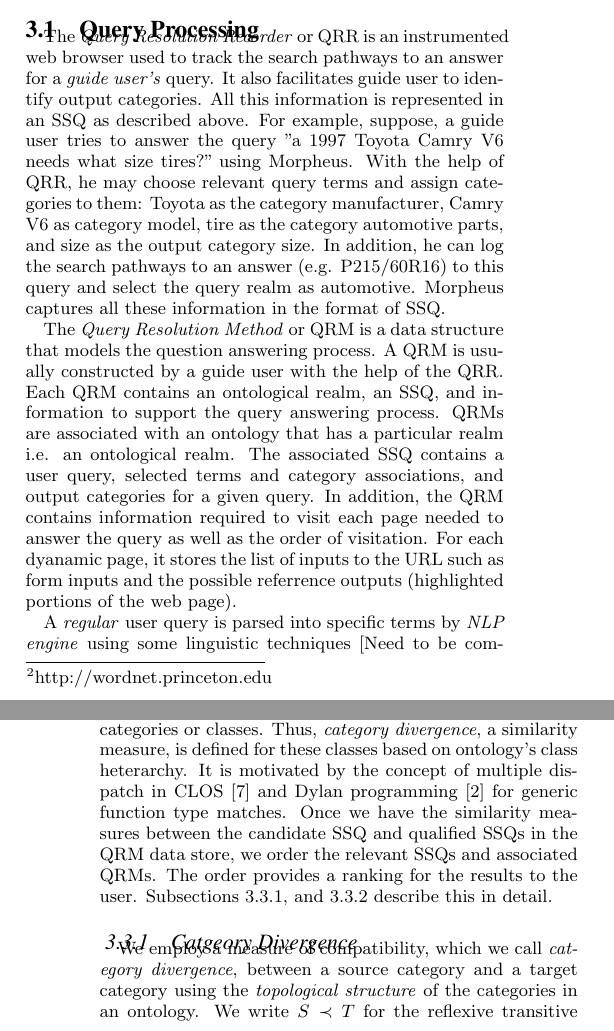
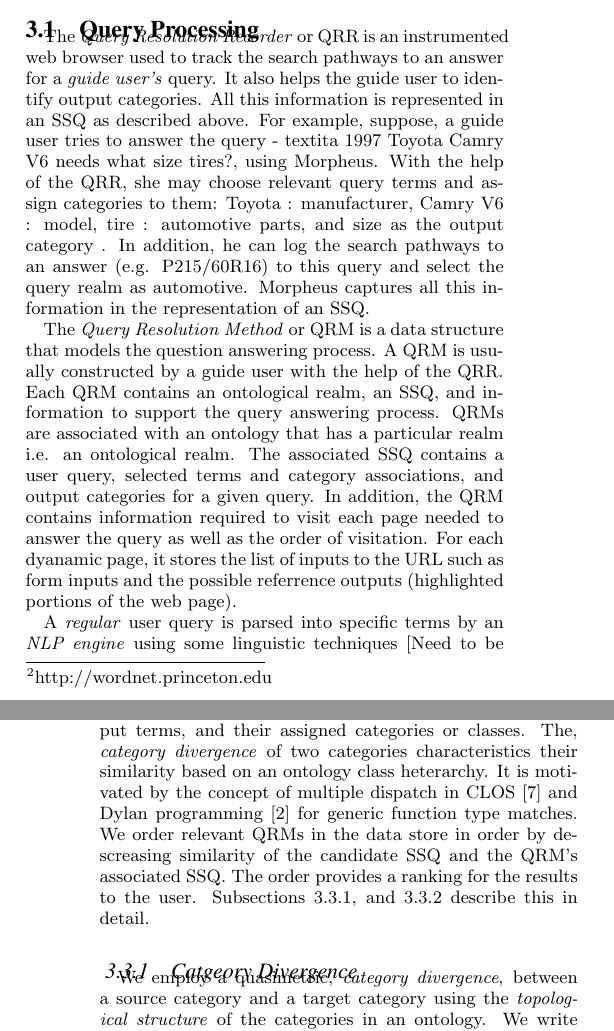
Before and after one commit to mehmetcelikel/ufmorpheus, a LaTeX paper (paper/IIWAS2010/morpheus.tex, which reads paper/IIWAS2010/content/system_arch.tex): two parts of the columns of pages 2 and 3 of 4, joined at a grey line, cut so that both start at the same text. Compiled offline with pdfLaTeX.

Commit message:
small changes to intro and sys arch

```diff
--- a/paper/IIWAS2010/content/system_arch.tex
+++ b/paper/IIWAS2010/content/system_arch.tex
@@ -7,17 +7,16 @@ role in the \textit{automated question answering} process.
 \subsection{Query Processing}
 
 The \textit{Query Resolution Recorder} or QRR is an instrumented web browser
-used to
-track the search pathways to an answer for a \textit{guide user's} query. It
-also facilitates guide user to identify output categories. All this information
+used to track the search pathways to an answer for a \textit{guide user's} query. It
+also helps the guide user to identify output categories. All this information
 is represented in an SSQ as described above. For example, suppose, a guide user
-tries to answer the query "a 1997 Toyota Camry V6 needs what size tires?" using
-Morpheus. With the help of QRR, he may choose relevant query terms and assign
-categories to them: Toyota as the category manufacturer, Camry V6 as category
-model, tire as the category automotive parts, and size as the output category
-size. In addition, he can log the search pathways to an answer (e.g. P215/60R16)
+tries to answer the query - textit{a 1997 Toyota Camry V6 needs what size tires?}, using
+Morpheus. With the help of the QRR, she may choose relevant query terms and assign
+categories to them: Toyota : manufacturer, Camry V6 :
+model, tire : automotive parts, and size as the output category
+. In addition, he can log the search pathways to an answer (e.g. P215/60R16)
 to this query and select the query realm as automotive. Morpheus captures all
-these information in the format of SSQ.
+this information in the representation of an SSQ.
 
 
 The \textit{Query Resolution Method} or QRM is a data structure that models the
@@ -33,7 +32,10 @@ dyanamic page, it stores the list of inputs to the URL such as form inputs and
 the possible referrence outputs (highlighted portions of the web page).
 
 
-A \textit{regular} user query is parsed into specific terms by \textit{NLP
+% NLP arch.
+% Joir-dan
+
+A \textit{regular} user query is parsed into specific terms by an \textit{NLP
 engine} using
 some linguistic techniques [Need to be completed]. The SSQ generated by the NLP
 Engine contains user query and parsed terms.
@@ -75,19 +77,20 @@ SSQ}), Morpheus finds similar SSQs that belong to QRMs in the store (a
 \textit{qualified SSQ}). We need a similarity measure to match the candidate SSQ
 with a qualified SSQ within the Morpheus data store. For the SSQ similarity, we
-consider the SSQ components [\ref{sec:morpheus}] such as query-realm, input
-terms and output terms, and their assigned categories or classes. Thus,
-\textit{category divergence}, a similarity measure, is defined for these classes
-based on ontology's class heterarchy. It is motivated by the concept of multiple
+consider the SSQ components such as query-realm, input
+terms and output terms, and their assigned categories or classes. The,
+\textit{category divergence} of two categories characteristics their
+similarity based on an ontology class heterarchy.
+It is motivated by the concept of multiple
 dispatch in CLOS \cite{Steele1990} and Dylan programming \cite{Barrett1996} for
-generic function type matches. Once we have the similarity measures between the
-candidate SSQ and qualified SSQs in the QRM data store, we order the relevant
-SSQs and associated QRMs. The order provides a ranking for the results to the
+generic function type matches. We order relevant QRMs in the data store
+in order by descreasing similarity of the candidate SSQ and the QRM's associated SSQ.
+The order provides a ranking for the results to the
 user. Subsections \ref{sec:ctd}, and \ref{sec:oqom} describe this in detail.
 
 \subsubsection{Catgeory Divergence}
 \label{sec:ctd}
 
-We employ a measure of compatibility, which we call \textit{category
+We employ a quasimetric, \textit{category
 divergence},
 between a source category and a target category using the \textit{topological
 structure} of the categories in an ontology. We write $S \prec T$ for the
```
Also changed, not shown: paper/IIWAS2010/content/introduction.tex (+1 -1 lines), paper/IIWAS2010/content/system_arch.tex (20 more changed lines).
